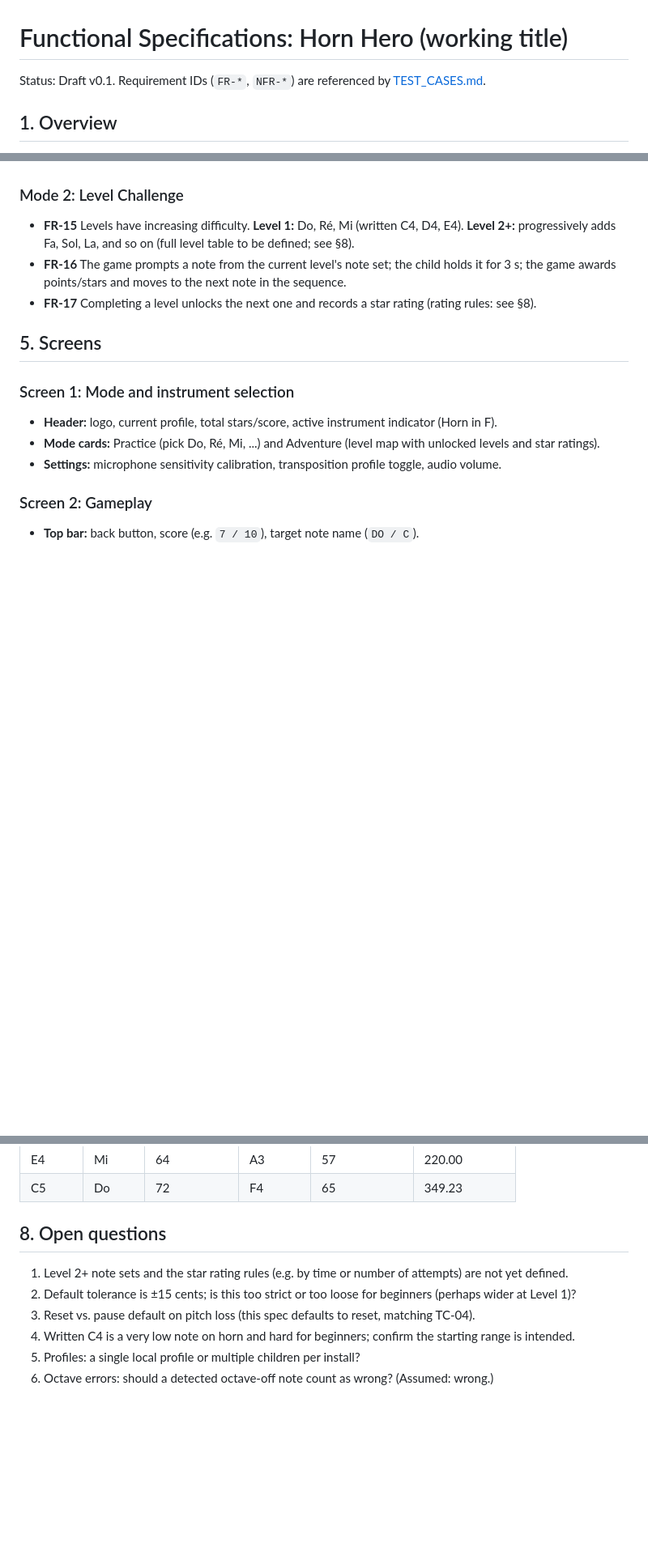
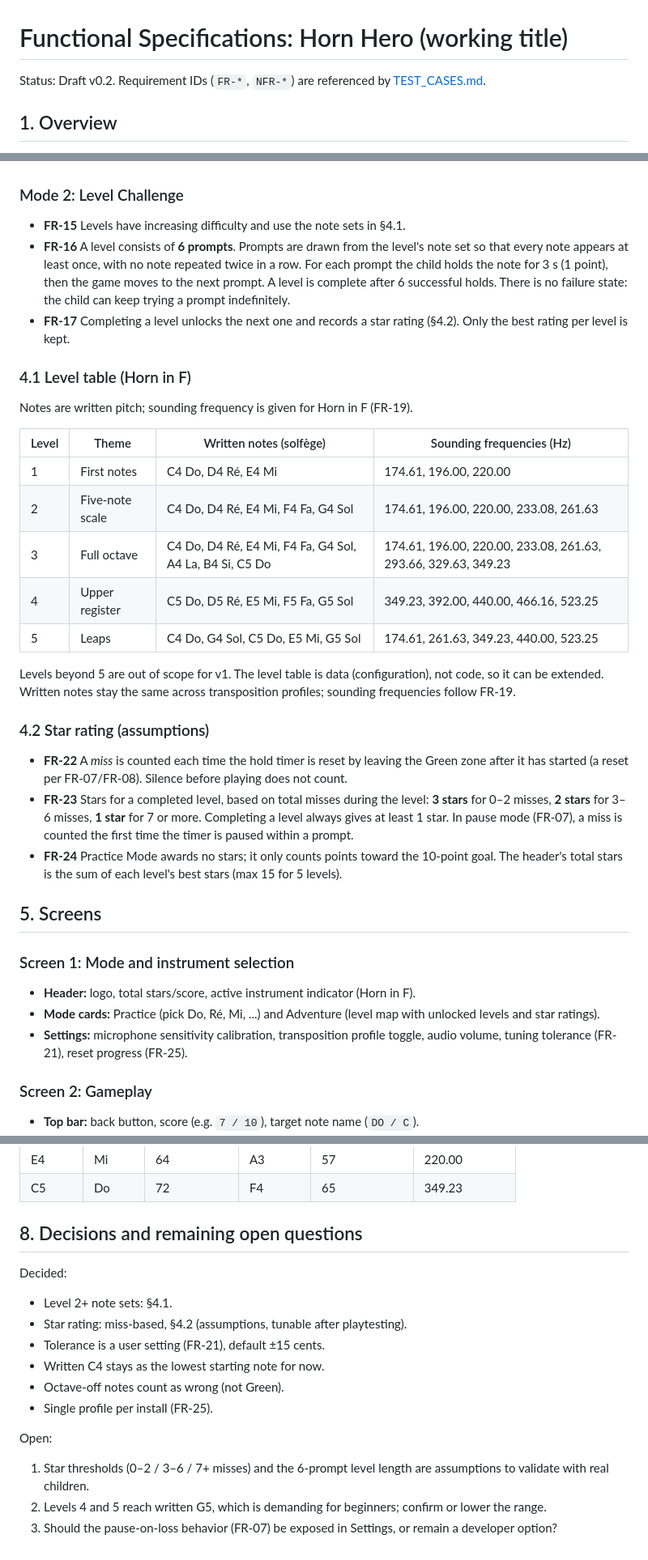
Before and after one commit to brummelz/music-hero-project, a Markdown page: docs/SPECIFICATIONS.md, 3 parts joined by grey strips. Shown at 81% size. GitHub-like rendering; blank space fills up the shorter version.

Commit message:
Define levels, star rating, tolerance setting, single profile
Co-Authored-By: Claude Sonnet 5.5 <noreply@anthropic.com>

```diff
--- a/docs/SPECIFICATIONS.md
+++ b/docs/SPECIFICATIONS.md
@@ -1,6 +1,6 @@
 # Functional Specifications: Horn Hero (working title)
 
-Status: Draft v0.1. Requirement IDs (`FR-*`, `NFR-*`) are referenced by [TEST_CASES.md](TEST_CASES.md).
+Status: Draft v0.2. Requirement IDs (`FR-*`, `NFR-*`) are referenced by [TEST_CASES.md](TEST_CASES.md).
 
 ## 1. Overview
 
@@ -47,17 +47,37 @@ Horn Hero is an offline, educational desktop app for young children learning a m
 
 ### Mode 2: Level Challenge
 
-- **FR-15** Levels have increasing difficulty. **Level 1:** Do, Ré, Mi (written C4, D4, E4). **Level 2+:** progressively adds Fa, Sol, La, and so on (full level table to be defined; see §8).
-- **FR-16** The game prompts a note from the current level's note set; the child holds it for 3 s; the game awards points/stars and moves to the next note in the sequence.
-- **FR-17** Completing a level unlocks the next one and records a star rating (rating rules: see §8).
+- **FR-15** Levels have increasing difficulty and use the note sets in §4.1.
+- **FR-16** A level consists of **6 prompts**. Prompts are drawn from the level's note set so that every note appears at least once, with no note repeated twice in a row. For each prompt the child holds the note for 3 s (1 point), then the game moves to the next prompt. A level is complete after 6 successful holds. There is no failure state: the child can keep trying a prompt indefinitely.
+- **FR-17** Completing a level unlocks the next one and records a star rating (§4.2). Only the best rating per level is kept.
+
+### 4.1 Level table (Horn in F)
+
+Notes are written pitch; sounding frequency is given for Horn in F (FR-19).
+
+| Level | Theme | Written notes (solfège) | Sounding frequencies (Hz) |
+|-------|-------|-------------------------|---------------------------|
+| 1 | First notes | C4 Do, D4 Ré, E4 Mi | 174.61, 196.00, 220.00 |
+| 2 | Five-note scale | C4 Do, D4 Ré, E4 Mi, F4 Fa, G4 Sol | 174.61, 196.00, 220.00, 233.08, 261.63 |
+| 3 | Full octave | C4 Do, D4 Ré, E4 Mi, F4 Fa, G4 Sol, A4 La, B4 Si, C5 Do | 174.61, 196.00, 220.00, 233.08, 261.63, 293.66, 329.63, 349.23 |
+| 4 | Upper register | C5 Do, D5 Ré, E5 Mi, F5 Fa, G5 Sol | 349.23, 392.00, 440.00, 466.16, 523.25 |
+| 5 | Leaps | C4 Do, G4 Sol, C5 Do, E5 Mi, G5 Sol | 174.61, 261.63, 349.23, 440.00, 523.25 |
+
+Levels beyond 5 are out of scope for v1. The level table is data (configuration), not code, so it can be extended. Written notes stay the same across transposition profiles; sounding frequencies follow FR-19.
+
+### 4.2 Star rating (assumptions)
+
+- **FR-22** A *miss* is counted each time the hold timer is reset by leaving the Green zone after it has started (a reset per FR-07/FR-08). Silence before playing does not count.
+- **FR-23** Stars for a completed level, based on total misses during the level: **3 stars** for 0–2 misses, **2 stars** for 3–6 misses, **1 star** for 7 or more. Completing a level always gives at least 1 star. In pause mode (FR-07), a miss is counted the first time the timer is paused within a prompt.
+- **FR-24** Practice Mode awards no stars; it only counts points toward the 10-point goal. The header's total stars is the sum of each level's best stars (max 15 for 5 levels).
 
 ## 5. Screens
 
 ### Screen 1: Mode and instrument selection
 
-- **Header:** logo, current profile, total stars/score, active instrument indicator (Horn in F).
+- **Header:** logo, total stars/score, active instrument indicator (Horn in F).
 - **Mode cards:** Practice (pick Do, Ré, Mi, ...) and Adventure (level map with unlocked levels and star ratings).
-- **Settings:** microphone sensitivity calibration, transposition profile toggle, audio volume.
+- **Settings:** microphone sensitivity calibration, transposition profile toggle, audio volume, tuning tolerance (FR-21), reset progress (FR-25).
 
 ### Screen 2: Gameplay
 
@@ -89,11 +111,19 @@ Horn Hero is an offline, educational desktop app for young children learning a m
 | E4 | Mi | 64 | A3 | 57 | 220.00 |
 | C5 | Do | 72 | F4 | 65 | 349.23 |
 
-## 8. Open questions
+## 8. Decisions and remaining open questions
 
-1. Level 2+ note sets and the star rating rules (e.g. by time or number of attempts) are not yet defined.
-2. Default tolerance is ±15 cents; is this too strict or too loose for beginners (perhaps wider at Level 1)?
-3. Reset vs. pause default on pitch loss (this spec defaults to reset, matching TC-04).
-4. Written C4 is a very low note on horn and hard for beginners; confirm the starting range is intended.
-5. Profiles: a single local profile or multiple children per install?
-6. Octave errors: should a detected octave-off note count as wrong? (Assumed: wrong.)
+Decided:
+
+- Level 2+ note sets: §4.1.
+- Star rating: miss-based, §4.2 (assumptions, tunable after playtesting).
+- Tolerance is a user setting (FR-21), default ±15 cents.
+- Written C4 stays as the lowest starting note for now.
+- Octave-off notes count as wrong (not Green).
+- Single profile per install (FR-25).
+
+Open:
+
+1. Star thresholds (0–2 / 3–6 / 7+ misses) and the 6-prompt level length are assumptions to validate with real children.
+2. Levels 4 and 5 reach written G5, which is demanding for beginners; confirm or lower the range.
+3. Should the pause-on-loss behavior (FR-07) be exposed in Settings, or remain a developer option?
```
Also changed, not shown: other parts of docs/SPECIFICATIONS.md (+3 -1 lines), docs/TEST_CASES.md (+18 -5 lines).
